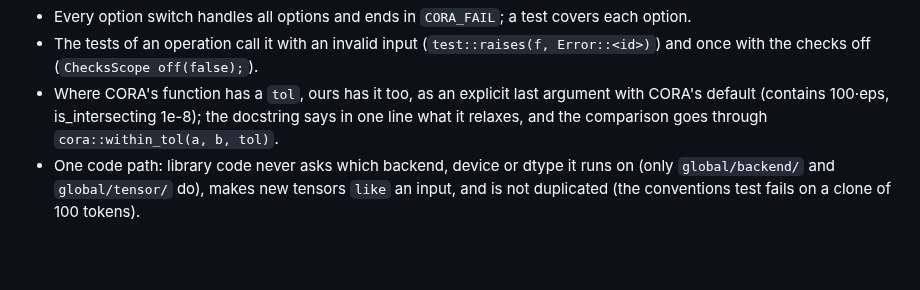
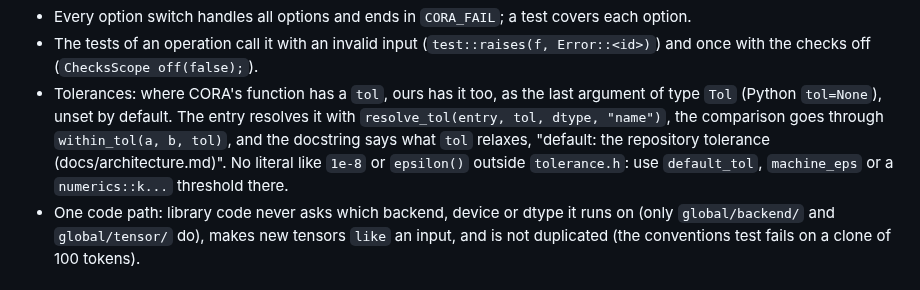
Before and after one commit to CORA-COMP/CORA.cpp, a Markdown page: CONTRIBUTING.md, the part around the change. Drawn GitHub-style; blank space fills up the shorter version.

```diff
--- a/CONTRIBUTING.md
+++ b/CONTRIBUTING.md
@@ -42,9 +42,12 @@ The library is namespace `cora`; the competition entry keeps its own sets in `co
 - Every option switch handles all options and ends in `CORA_FAIL`; a test covers each option.
 - The tests of an operation call it with an invalid input (`test::raises(f, Error::<id>)`) and
   once with the checks off (`ChecksScope off(false);`).
-- Where CORA's function has a `tol`, ours has it too, as an explicit last argument with CORA's
-  default (contains 100·eps, is_intersecting 1e-8); the docstring says in one line what it
-  relaxes, and the comparison goes through `cora::within_tol(a, b, tol)`.
+- Tolerances: where CORA's function has a `tol`, ours has it too, as the last argument of type
+  `Tol` (Python `tol=None`), unset by default. The entry resolves it with
+  `resolve_tol(entry, tol, dtype, "name")`, the comparison goes through `within_tol(a, b, tol)`,
+  and the docstring says what `tol` relaxes, "default: the repository tolerance
+  (docs/architecture.md)". No literal like `1e-8` or `epsilon()` outside `tolerance.h`: use
+  `default_tol`, `machine_eps` or a `numerics::k...` threshold there.
 - One code path: library code never asks which backend, device or dtype it runs on (only
   `global/backend/` and `global/tensor/` do), makes new tensors `like` an input, and is not
   duplicated (the conventions test fails on a clone of 100 tokens).
```
Also changed, not shown: docs/architecture.md (+16 -7 lines), docs/naming.md (+1 -0 lines).
